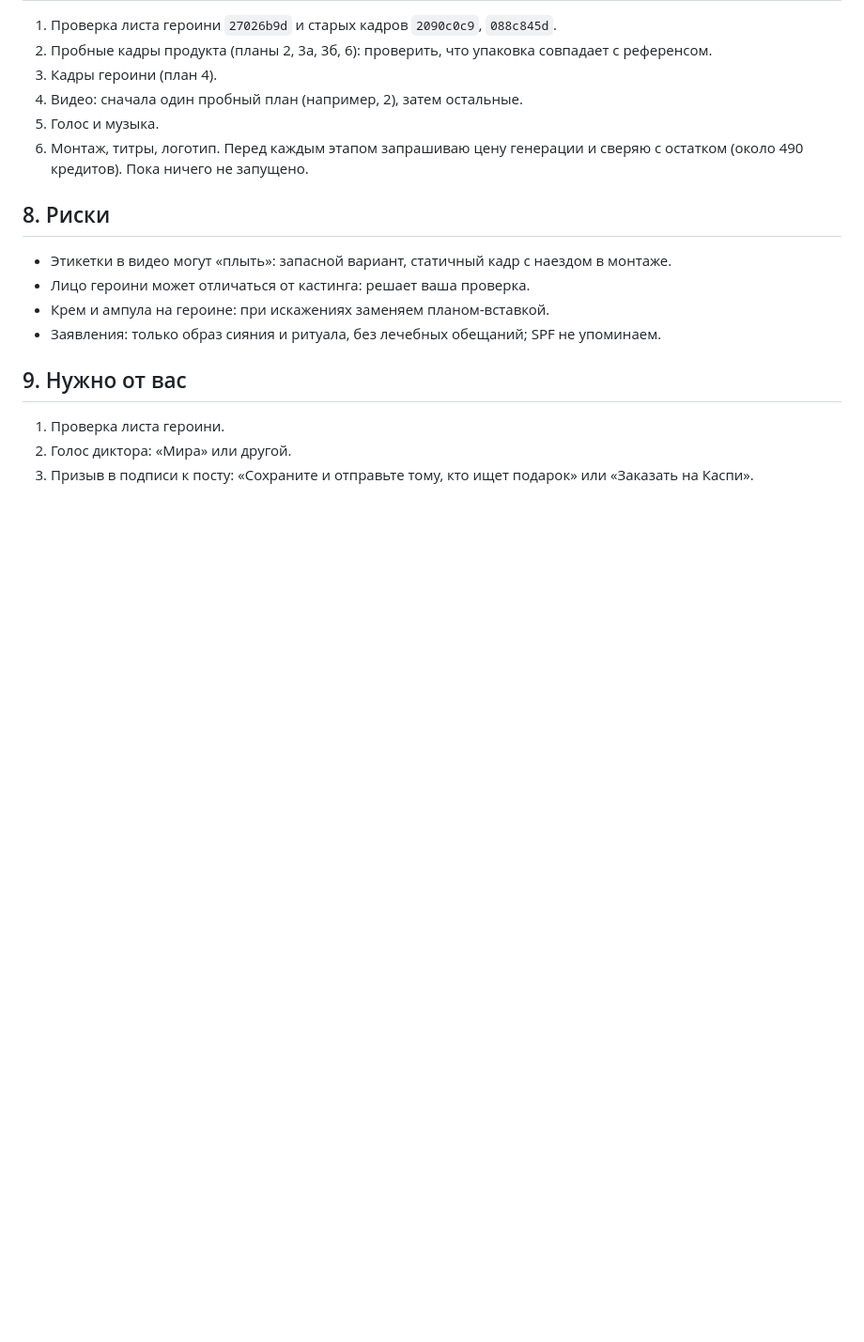
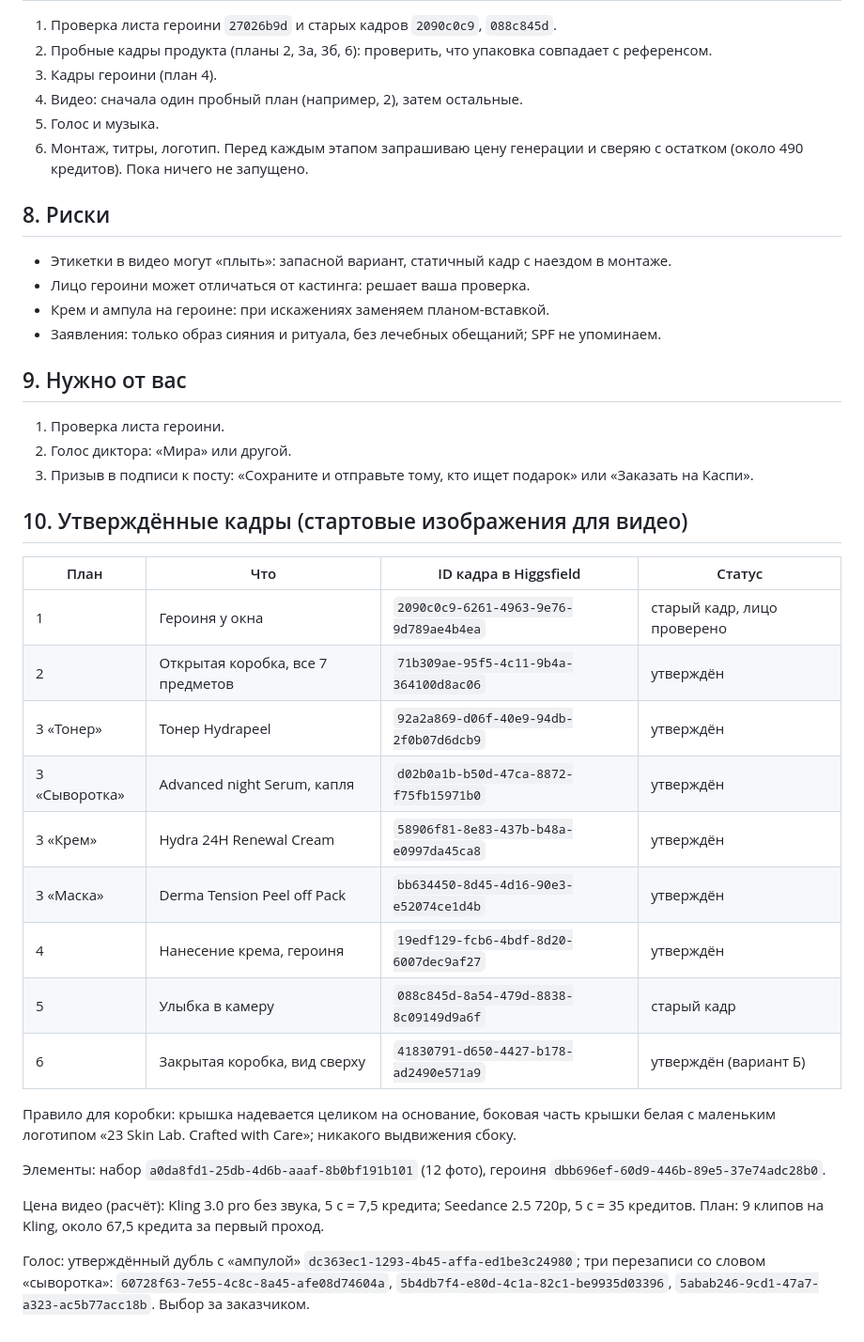
Before and after one commit to alekseyshevkun1-byte/Boby, a Markdown page: evacod_storyboard.md, the part around the change. Shown at 94% size. GitHub-like rendering; blank space fills up the shorter version.

Commit message:
Storyboard: record approved keyframes, assets and cost estimates
Co-Authored-By: Claude Sonnet 5.5 <noreply@anthropic.com>
Claude-Session: https://claude.ai/code/session_01LsXSR1A8tNhSNCyM6g3zVr

```diff
--- a/evacod_storyboard.md
+++ b/evacod_storyboard.md
@@ -96,3 +96,25 @@
 1. Проверка листа героини.
 2. Голос диктора: «Мира» или другой.
 3. Призыв в подписи к посту: «Сохраните и отправьте тому, кто ищет подарок» или «Заказать на Каспи».
+
+## 10. Утверждённые кадры (стартовые изображения для видео)
+
+| План | Что | ID кадра в Higgsfield | Статус |
+|---|---|---|---|
+| 1 | Героиня у окна | `2090c0c9-6261-4963-9e76-9d789ae4b4ea` | старый кадр, лицо проверено |
+| 2 | Открытая коробка, все 7 предметов | `71b309ae-95f5-4c11-9b4a-364100d8ac06` | утверждён |
+| 3 «Тонер» | Тонер Hydrapeel | `92a2a869-d06f-40e9-94db-2f0b07d6dcb9` | утверждён |
+| 3 «Сыворотка» | Advanced night Serum, капля | `d02b0a1b-b50d-47ca-8872-f75fb15971b0` | утверждён |
+| 3 «Крем» | Hydra 24H Renewal Cream | `58906f81-8e83-437b-b48a-e0997da45ca8` | утверждён |
+| 3 «Маска» | Derma Tension Peel off Pack | `bb634450-8d45-4d16-90e3-e52074ce1d4b` | утверждён |
+| 4 | Нанесение крема, героиня | `19edf129-fcb6-4bdf-8d20-6007dec9af27` | утверждён |
+| 5 | Улыбка в камеру | `088c845d-8a54-479d-8838-8c09149d9a6f` | старый кадр |
+| 6 | Закрытая коробка, вид сверху | `41830791-d650-4427-b178-ad2490e571a9` | утверждён (вариант Б) |
+
+Правило для коробки: крышка надевается целиком на основание, боковая часть крышки белая с маленьким логотипом «23 Skin Lab. Crafted with Care»; никакого выдвижения сбоку.
+
+Элементы: набор `a0da8fd1-25db-4d6b-aaaf-8b0bf191b101` (12 фото), героиня `dbb696ef-60d9-446b-89e5-37e74adc28b0`.
+
+Цена видео (расчёт): Kling 3.0 pro без звука, 5 с = 7,5 кредита; Seedance 2.5 720p, 5 с = 35 кредитов. План: 9 клипов на Kling, около 67,5 кредита за первый проход.
+
+Голос: утверждённый дубль с «ампулой» `dc363ec1-1293-4b45-affa-ed1be3c24980`; три перезаписи со словом «сыворотка»: `60728f63-7e55-4c8c-8a45-afe08d74604a`, `5b4db7f4-e80d-4c1a-82c1-be9935d03396`, `5abab246-9cd1-47a7-a323-ac5b77acc18b`. Выбор за заказчиком.
```
